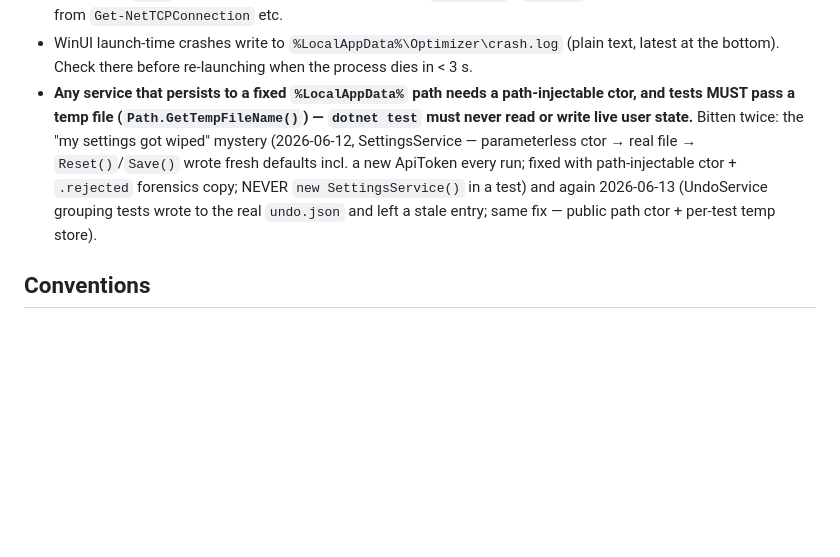
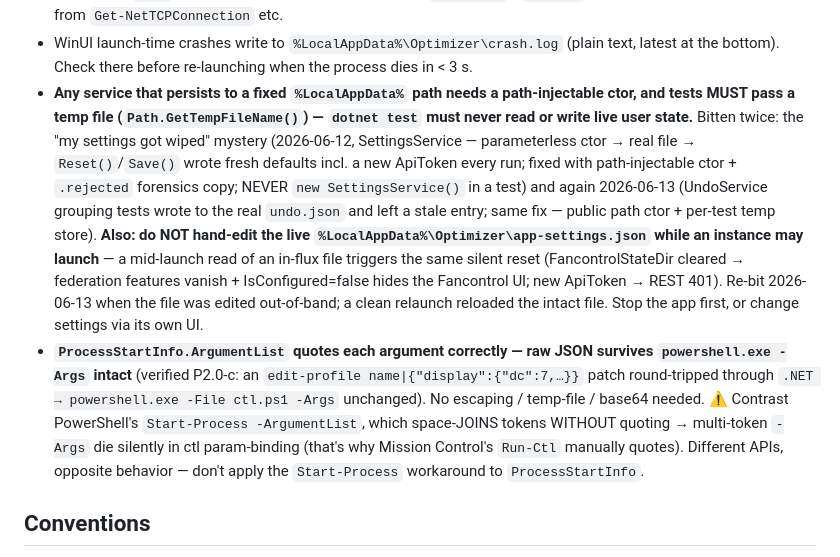
Before and after one commit to grunkiD2/Optimizer, a Markdown page: CLAUDE.md, the part around the change. GitHub-like rendering; blank space fills up the shorter version.

Commit message:
docs(claude): promote 2 hard-won facts from federation memory (si:promote)
- ProcessStartInfo.ArgumentList quotes each arg correctly -> raw JSON survives powershell.exe -Args
  intact (verified P2.0-c); no escaping/temp-file/base64. Contrast Start-Process -ArgumentList which
  space-joins WITHOUT quotes (the reason Run-Ctl manually quotes). Resolves the apparent conflict
  between the two pieces of memory lore.
- Don't hand-edit live app-settings.json while an instance may launch — a mid-launch read of an
  in-flux file triggers the silent settings-reset (FancontrolStateDir cleared -> Fancontrol UI hides,
  IsConfigured=false; new ApiToken -> REST 401). Re-bit 2026-06-13; clean relaunch reloaded intact file.

Co-Authored-By: Claude Opus 4.8 (1M context) <noreply@anthropic.com>

```diff
--- a/CLAUDE.md
+++ b/CLAUDE.md
@@ -39,7 +39,8 @@ This machine runs a live autonomous machine-control system (`L:\Users\Fancontrol
 - When extending an interface (`IAssistantSettings`, `IContextDetectionService`, etc.), grep `: IInterfaceName` across `Optimizer.WinUI.Tests/` — there are typically 2-4 test fakes that need the new member or the build breaks late.
 - PowerShell `$pid` is a read-only automatic variable. Use `$ownerPid` / `$procId` instead when capturing a PID from `Get-NetTCPConnection` etc.
 - WinUI launch-time crashes write to `%LocalAppData%\Optimizer\crash.log` (plain text, latest at the bottom). Check there before re-launching when the process dies in < 3 s.
-- **Any service that persists to a fixed `%LocalAppData%` path needs a path-injectable ctor, and tests MUST pass a temp file (`Path.GetTempFileName()`) — `dotnet test` must never read or write live user state.** Bitten twice: the "my settings got wiped" mystery (2026-06-12, SettingsService — parameterless ctor → real file → `Reset()`/`Save()` wrote fresh defaults incl. a new ApiToken every run; fixed with path-injectable ctor + `.rejected` forensics copy; NEVER `new SettingsService()` in a test) and again 2026-06-13 (UndoService grouping tests wrote to the real `undo.json` and left a stale entry; same fix — public path ctor + per-test temp store).
+- **Any service that persists to a fixed `%LocalAppData%` path needs a path-injectable ctor, and tests MUST pass a temp file (`Path.GetTempFileName()`) — `dotnet test` must never read or write live user state.** Bitten twice: the "my settings got wiped" mystery (2026-06-12, SettingsService — parameterless ctor → real file → `Reset()`/`Save()` wrote fresh defaults incl. a new ApiToken every run; fixed with path-injectable ctor + `.rejected` forensics copy; NEVER `new SettingsService()` in a test) and again 2026-06-13 (UndoService grouping tests wrote to the real `undo.json` and left a stale entry; same fix — public path ctor + per-test temp store). **Also: do NOT hand-edit the live `%LocalAppData%\Optimizer\app-settings.json` while an instance may launch** — a mid-launch read of an in-flux file triggers the same silent reset (FancontrolStateDir cleared → federation features vanish + IsConfigured=false hides the Fancontrol UI; new ApiToken → REST 401). Re-bit 2026-06-13 when the file was edited out-of-band; a clean relaunch reloaded the intact file. Stop the app first, or change settings via its own UI.
+- **`ProcessStartInfo.ArgumentList` quotes each argument correctly — raw JSON survives `powershell.exe -Args` intact** (verified P2.0-c: an `edit-profile name|{"display":{"dc":7,…}}` patch round-tripped through `.NET → powershell.exe -File ctl.ps1 -Args` unchanged). No escaping / temp-file / base64 needed. ⚠ Contrast PowerShell's `Start-Process -ArgumentList`, which space-JOINS tokens WITHOUT quoting → multi-token `-Args` die silently in ctl param-binding (that's why Mission Control's `Run-Ctl` manually quotes). Different APIs, opposite behavior — don't apply the `Start-Process` workaround to `ProcessStartInfo`.
 
 ## Conventions
 - **Push after committing — no confirmation needed** (`git push` straight after each commit; `master` tracks `origin/master` here and batches land on `master`). Ordinary push only — never force-push, branch-delete, or other destructive remote ops without an explicit ask. (Project-scoped: the Fancontrol repo has its own commit discipline.)
```
